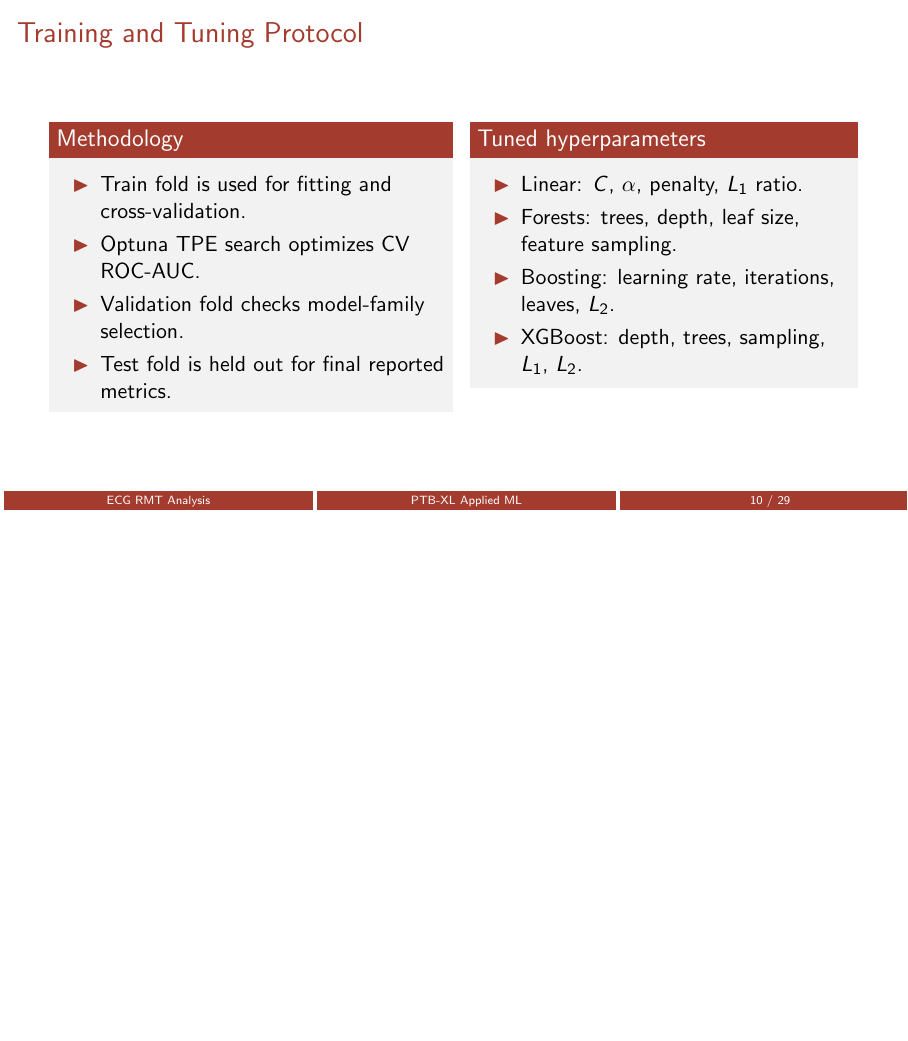
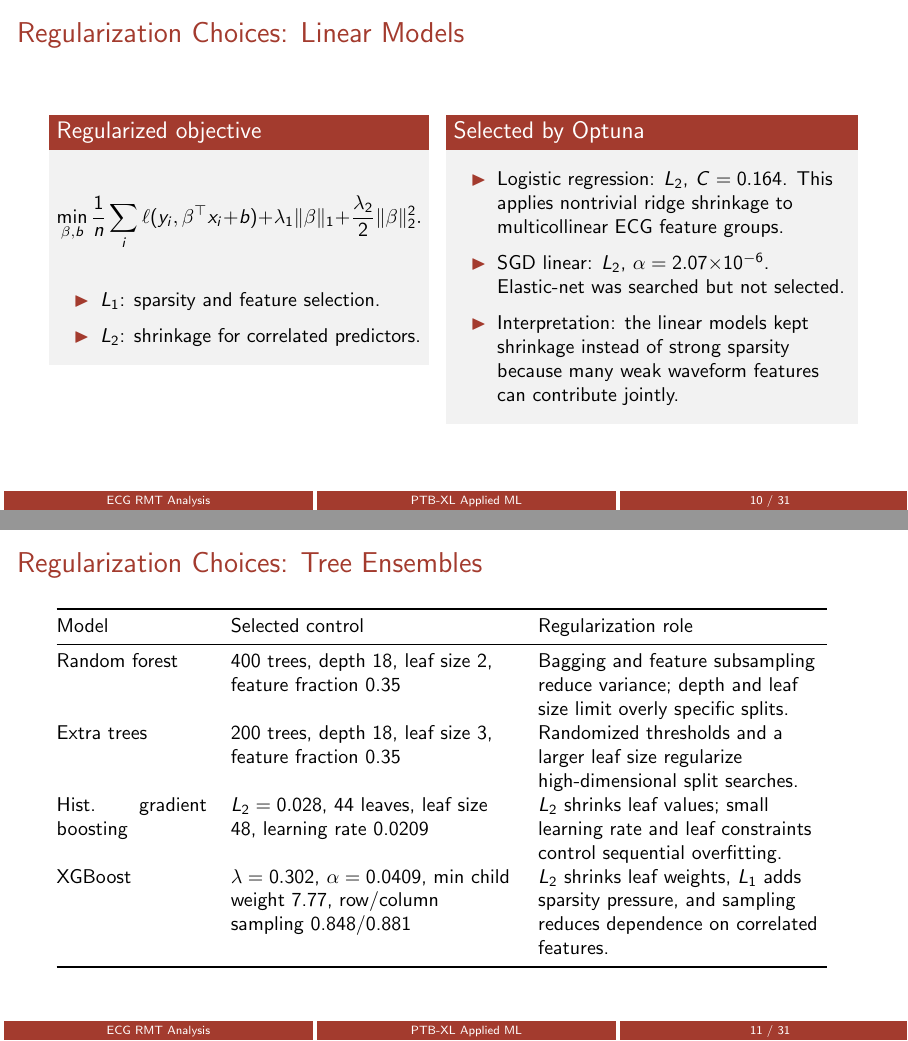
Before and after one commit to rm-rf-humans/ECG_RMT_Analysis, LaTeX slides (presentation/presentation.tex): page 10 of 29 before the commit and pages 10 and 11 of 31 after it, the two joined at a grey line, the shorter picture padded with empty space. Compiled offline with pdfLaTeX.

Commit message:
Add regularization choices to presentation

```diff
--- a/presentation/presentation.tex
+++ b/presentation/presentation.tex
@@ -2,7 +2,7 @@
 \setbeamertemplate{navigation symbols}{}
 
 \usepackage[english]{babel}
-\usepackage{amsmath,amssymb,booktabs,graphicx}
+\usepackage{amsmath,amssymb,array,booktabs,graphicx}
 \usepackage{tikz}
 \usetikzlibrary{arrows.meta,positioning}
 
@@ -206,6 +206,57 @@ XGBoost & Regularized boosted trees with \(L_1\), \(L_2\), subsampling, and colu
 \bottomrule
 \end{tabular}
 \end{center}
+\end{frame}
+
+\begin{frame}{Regularization Choices: Linear Models}
+\begin{columns}[T,totalwidth=\textwidth]
+\begin{column}{0.46\textwidth}
+\begin{block}{Regularized objective}
+\small
+\[
+\min_{\beta,b}
+\frac{1}{n}\sum_i \ell(y_i,\beta^\top x_i+b)
++\lambda_1\|\beta\|_1+\frac{\lambda_2}{2}\|\beta\|_2^2 .
+\]
+\begin{itemize}
+\item \(L_1\): sparsity and feature selection.
+\item \(L_2\): shrinkage for correlated predictors.
+\end{itemize}
+\end{block}
+\end{column}
+\begin{column}{0.50\textwidth}
+\begin{block}{Selected by Optuna}
+\small
+\begin{itemize}
+\item Logistic regression: \(L_2\), \(C=0.164\). This applies nontrivial ridge shrinkage to multicollinear ECG feature groups.
+\item SGD linear: \(L_2\), \(\alpha=2.07{\times}10^{-6}\). Elastic-net was searched but not selected.
+\item Interpretation: the linear models kept shrinkage instead of strong sparsity because many weak waveform features can contribute jointly.
+\end{itemize}
+\end{block}
+\end{column}
+\end{columns}
+\end{frame}
+
+\begin{frame}{Regularization Choices: Tree Ensembles}
+\small
+\begin{tabular}{@{}p{2.65cm}>{\raggedright\arraybackslash}p{5.0cm}>{\raggedright\arraybackslash}p{5.1cm}@{}}
+\toprule
+Model & Selected control & Regularization role \\
+\midrule
+Random forest &
+400 trees, depth 18, leaf size 2, feature fraction 0.35 &
+Bagging and feature subsampling reduce variance; depth and leaf size limit overly specific splits. \\
+Extra trees &
+200 trees, depth 18, leaf size 3, feature fraction 0.35 &
+Randomized thresholds and a larger leaf size regularize high-dimensional split searches. \\
+Hist. gradient boosting &
+\(L_2=0.028\), 44 leaves, leaf size 48, learning rate 0.0209 &
+\(L_2\) shrinks leaf values; small learning rate and leaf constraints control sequential overfitting. \\
+XGBoost &
+\(\lambda=0.302\), \(\alpha=0.0409\), min child weight 7.77, row/column sampling 0.848/0.881 &
+\(L_2\) shrinks leaf weights, \(L_1\) adds sparsity pressure, and sampling reduces dependence on correlated features. \\
+\bottomrule
+\end{tabular}
 \end{frame}
 
 \begin{frame}{Training and Tuning Protocol}
```
Also changed, not shown: presentation/presentation.pdf.
